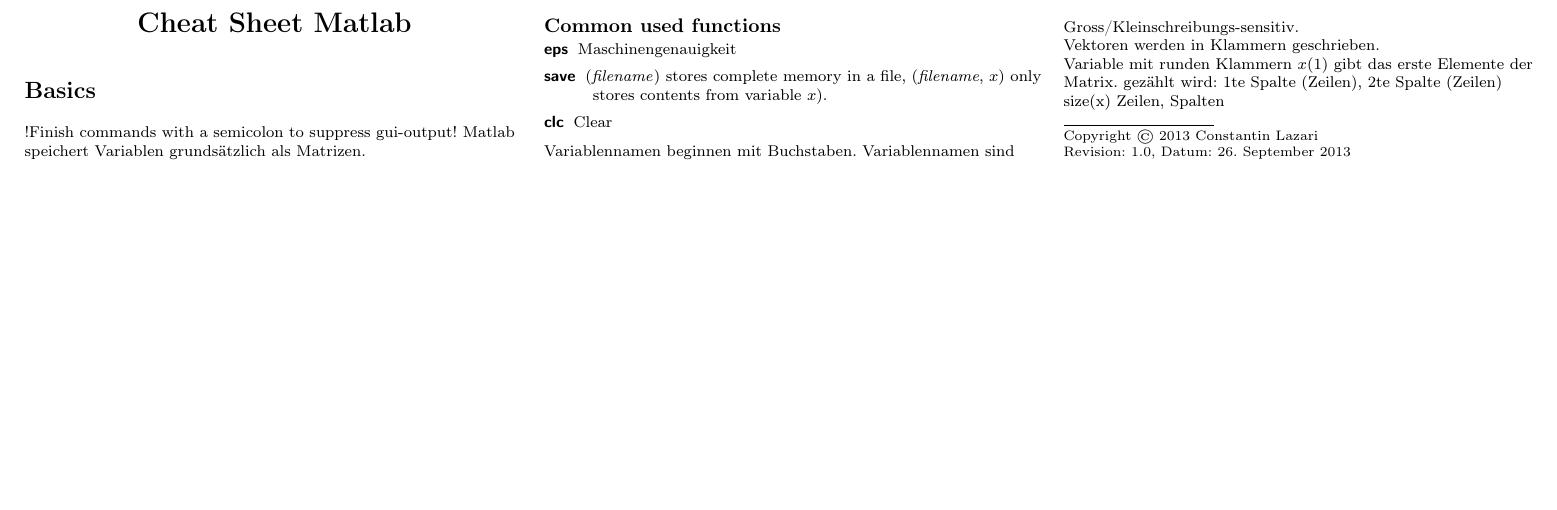
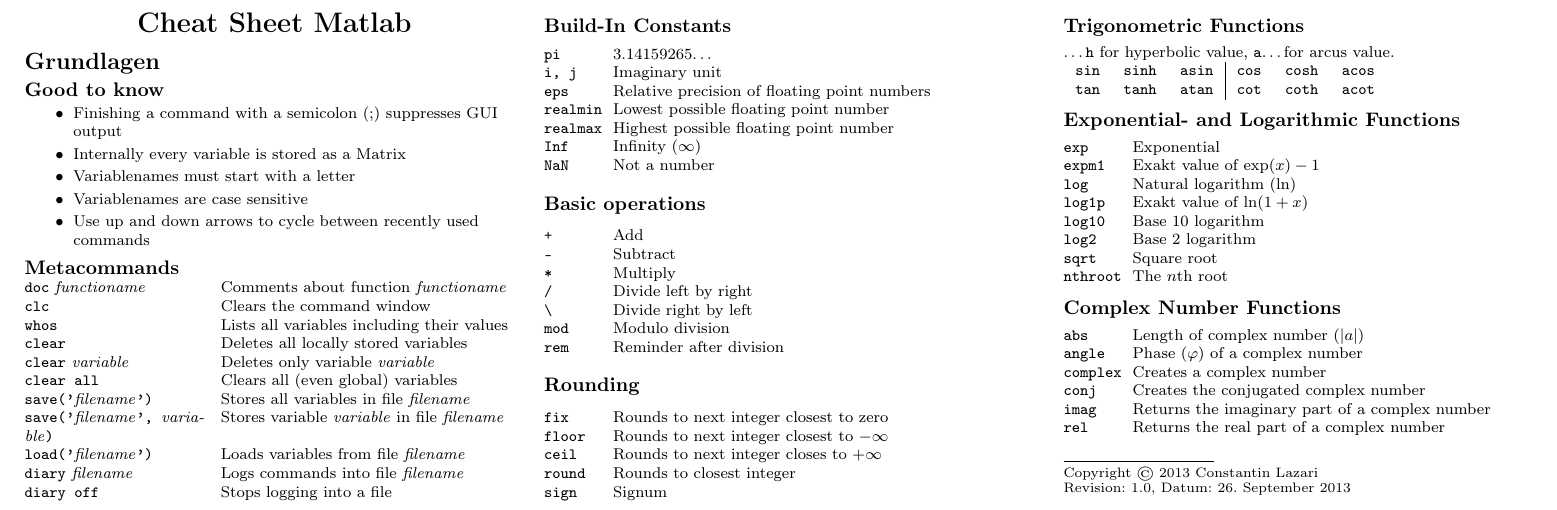
Before and after one commit to lazarcon/CheatSheets, a LaTeX document (Math/CS_Matlab/CheatSheet_Matlab.tex, which reads Math/CS_Matlab/Basics.tex): part of the page, cut at the place of the change, the shorter picture padded with empty space. Compiled offline with pdfLaTeX.

Commit message:
Added basic operations

```diff
--- a/Math/CS_Matlab/Basics.tex
+++ b/Math/CS_Matlab/Basics.tex
@@ -1,16 +1,96 @@
-\section{Basics}
-!Finish commands with a semicolon to suppress gui-output! Matlab speichert Variablen grundsätzlich als Matrizen.
-\subsection{Common used functions}
-\begin{description}
-  \item [eps] Maschinengenauigkeit
- \item [save] (\textit{filename}) stores complete memory in a file, (\textit{filename}, $x$) only stores contents from variable $x$).
- \item [clc] Clear
-\end{description}
-Variablennamen beginnen mit Buchstaben. Variablennamen sind Gross/Kleinschreibungs-sensitiv.
+\section{Grundlagen}
+\subsection{Good to know}
+\begin{itemize}
+ \item Finishing a command with a semicolon (;) suppresses GUI output
+ \item Internally every variable is stored as a Matrix
+ \item Variablenames must start with a letter
+ \item Variablenames are case sensitive
+ \item Use up and down arrows to cycle between recently used commands
+\end{itemize}
 
-Vektoren werden in Klammern geschrieben.
+\subsection{Metacommands}
+\settowidth{\MyLenA}{\texttt{save(}~\textit{filename, variable}\texttt{)}~~}
+\begin{tabular}{@{}p{\the\MyLenA}%
+		@{}p{\linewidth-\the\MyLenA}}
+  \texttt{doc}~\textit{functioname} & Comments about function \textit{functioname}\\
+  \texttt{clc}& Clears the command window\\
+  \texttt{whos}& Lists all variables including their values\\
+  \texttt{clear} & Deletes all locally stored variables\\
+  \texttt{clear}~\textit{variable} & Deletes only variable \textit{variable}\\
+  \texttt{clear all}& Clears all (even global) variables\\
+  \texttt{save('}\textit{filename}\texttt{')} & Stores all variables in file \textit{filename}\\
+  \texttt{save('}\textit{filename}\texttt{', }\textit{variable}\texttt{)} & Stores variable \textit{variable} in file \textit{filename}\\
+  \texttt{load('}\textit{filename}\texttt{')} & Loads variables from file \textit{filename}\\
+  \texttt{diary}~\textit{filename}& Logs commands into file \textit{filename}\\
+  \texttt{diary off} & Stops logging into a file\\
+\end{tabular}
 
-Variable mit runden Klammern $x(1)$ gibt das erste Elemente der Matrix. gezählt wird: 1te Spalte (Zeilen), 2te Spalte (Zeilen)
+\subsection{Build-In Constants}
+\settowidth{\MyLenA}{\texttt{realmax}~~}
+\begin{tabular}{@{}p{\the\MyLenA}%
+		@{}p{\linewidth-\the\MyLenA}}
+  \texttt{pi} & 3.14159265\dots\\
+  \texttt{i, j}& Imaginary unit\\
+  \texttt{eps}& Relative precision of floating point numbers\\
+  \texttt{realmin} & Lowest possible floating point number\\
+  \texttt{realmax} & Highest possible floating point number\\
+  \texttt{Inf} & Infinity ($\infty$)\\
+  \texttt{NaN} & Not a number\\
+\end{tabular}
 
+\subsection{Basic operations}
+\settowidth{\MyLenA}{\texttt{realmax}~~}
+\begin{tabular}{@{}p{\the\MyLenA}%
+		@{}p{\linewidth-\the\MyLenA}}
+  \texttt{+} & Add\\
+  \texttt{-}& Subtract\\
+  \texttt{*}& Multiply\\
+  \texttt{/} & Divide left by right\\
+  \texttt{\textbackslash} & Divide right by left\\
+  \texttt{mod} & Modulo division\\
+  \texttt{rem} & Reminder after division\\
+\end{tabular}
 
-size(x) Zeilen, Spalten
+\subsection{Rounding}
+\settowidth{\MyLenA}{\texttt{realmax}~~}
+\begin{tabular}{@{}p{\the\MyLenA}%
+		@{}p{\linewidth-\the\MyLenA}}
+  \texttt{fix} & Rounds to next integer closest to zero\\
+  \texttt{floor}& Rounds to next integer closest to $-\infty$\\
+  \texttt{ceil}& Rounds to next integer closes to $+ \infty$\\
+  \texttt{round} & Rounds to closest integer\\
+  \texttt{sign} & Signum\\
+\end{tabular}
+
+\subsection{Trigonometric Functions}
+\dots \texttt{h} for hyperbolic value, \texttt{a}\dots for arcus value.
+\begin{tabular}{ccc|ccc}
+  \texttt{sin} & \texttt{sinh} & \texttt{asin} & \texttt{cos} & \texttt{cosh} & \texttt{acos} \\
+  \texttt{tan} & \texttt{tanh} & \texttt{atan} & \texttt{cot} & \texttt{coth} & \texttt{acot} \\
+\end{tabular}
+
+\subsection{Exponential- and Logarithmic Functions}
+\settowidth{\MyLenA}{\texttt{realmax}~~}
+\begin{tabular}{@{}p{\the\MyLenA}%
+		@{}p{\linewidth-\the\MyLenA}}
+  \texttt{exp} & Exponential\\
+  \texttt{expm1}& Exakt value of $\exp(x) - 1$\\
+  \texttt{log}& Natural logarithm ($\ln$)\\
+  \texttt{log1p} & Exakt value of $\ln(1 + x)$\\
+  \texttt{log10} & Base 10 logarithm\\
+  \texttt{log2} & Base 2 logarithm\\
+  \texttt{sqrt} & Square root\\
+  \texttt{nthroot} & The $n$th root\\
+\end{tabular}
+
+\subsection{Complex Number Functions}
+\settowidth{\MyLenA}{\texttt{realmax}~~}
+\begin{tabular}{@{}p{\the\MyLenA}%
+		@{}p{\linewidth-\the\MyLenA}}
+  \texttt{abs} & Length of complex number ($|a|$)\\
+  \texttt{angle}& Phase ($\varphi$) of a complex number\\
+  \texttt{complex}& Creates a complex number\\
+  \texttt{conj} & Creates the conjugated complex number\\
+  \texttt{imag} & Returns the imaginary part of a complex number\\
+  \texttt{rel} & Returns the real part of a complex number\\
+\end{tabular}
```
